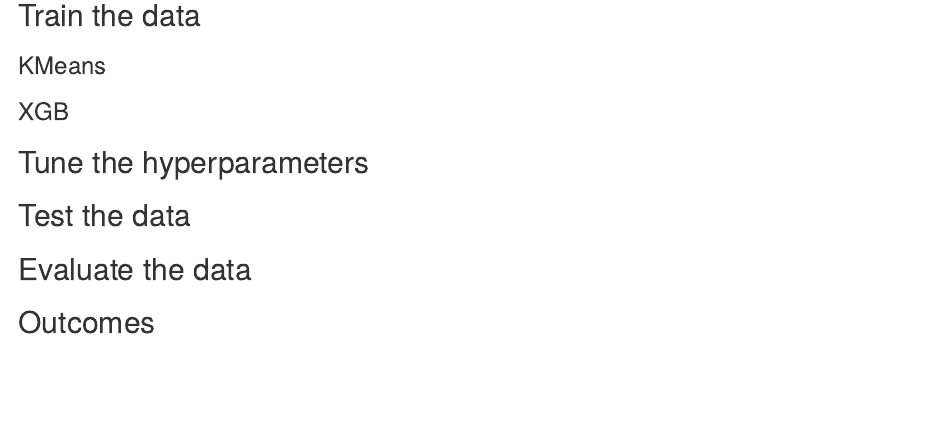
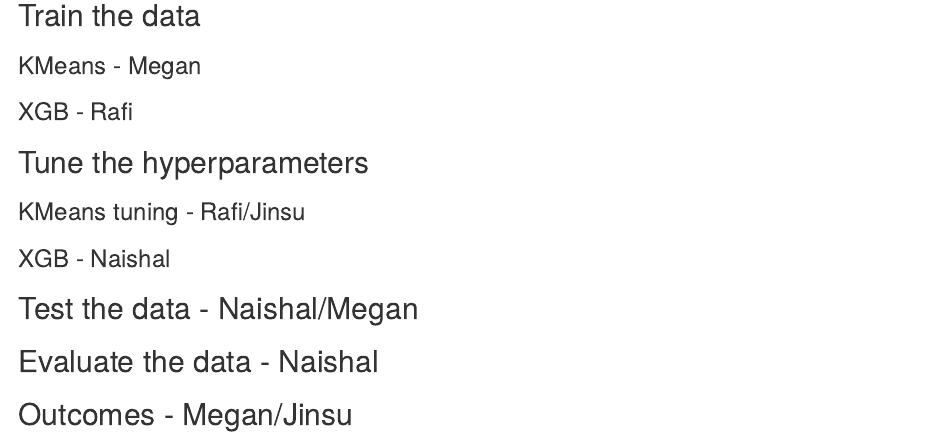
Before and after one commit to naishalm/info659-group-proj, an R Markdown document (INFO_659_Final_Project.Rmd): the page in a window 1100 px wide, from 6750 px down. Rendered offline with R 4.5, knitr and Pandoc, with nearby package versions; some code elsewhere in the file could not run offline.

Commit message:
Update INFO_659_Final_Project.Rmd
assignments

```diff
--- a/INFO_659_Final_Project.Rmd
+++ b/INFO_659_Final_Project.Rmd
@@ -290,23 +290,26 @@ train.data
 
 ## Train the data
 
-### KMeans
+### KMeans - Megan
 
-### XGB
+### XGB - Rafi
 
 
 
 ## Tune the hyperparameters
 
 
+### KMeans tuning - Rafi/Jinsu
+
+### XGB - Naishal
+
+
+## Test the data - Naishal/Megan
 
 
 
-## Test the data
+
+## Evaluate the data - Naishal
 
 
-
-## Evaluate the data
-
-
-## Outcomes
+## Outcomes - Megan/Jinsu
```
